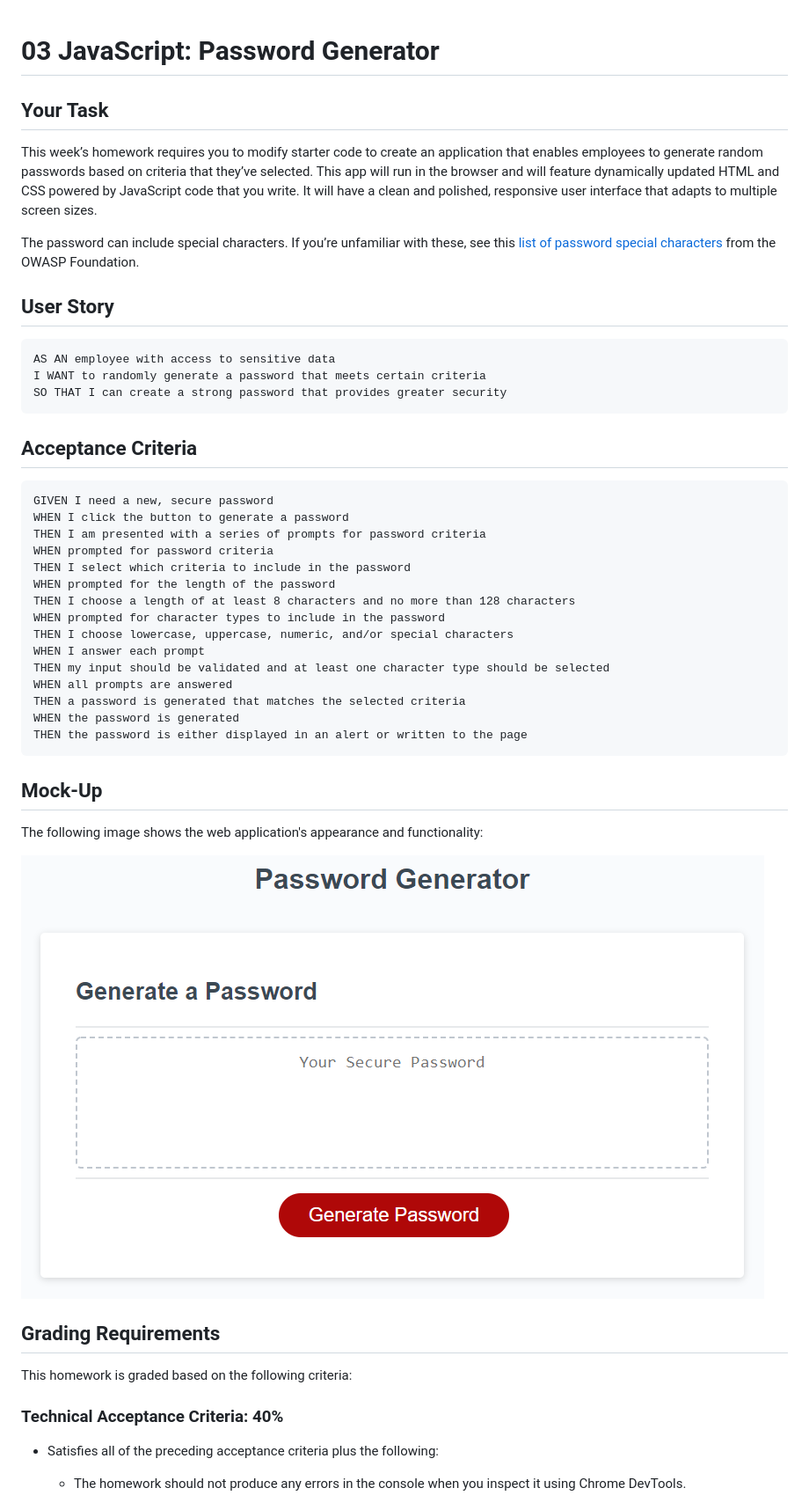
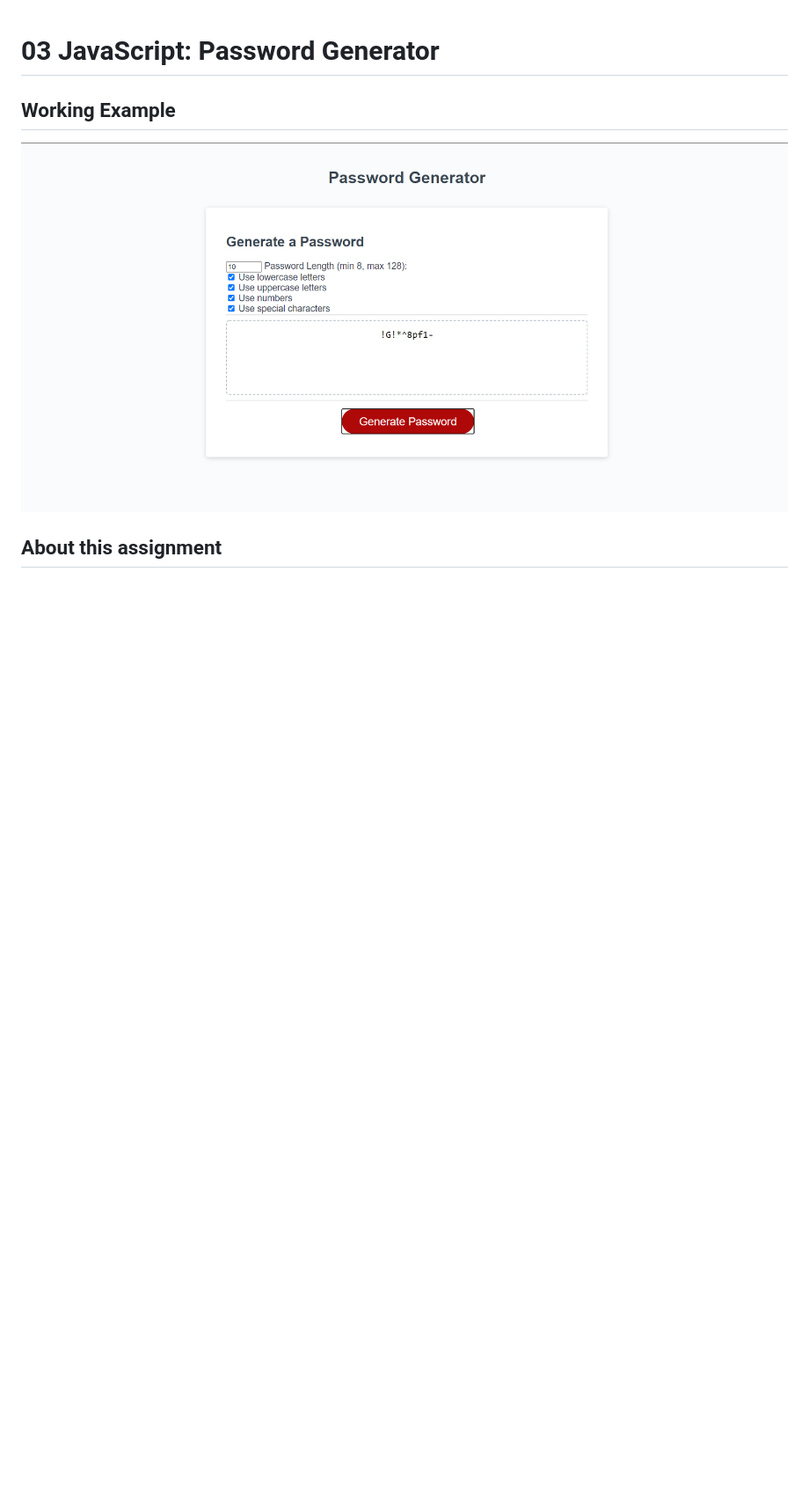
Before and after one commit to BrenniusXIV/gt-homework03, a Markdown page: README.md, the part around the change printed below. Shown: that part at 88% size. GitHub-like rendering; pictures changed too: Assets/passgen.png (added); blank space fills up the shorter version.

Commit message:
created short readme

````diff
--- a/README.md
+++ b/README.md
@@ -1,52 +1,8 @@
 # 03 JavaScript: Password Generator
 
-## Your Task
+## Working Example
 
-This week’s homework requires you to modify starter code to create an application that enables employees to generate random passwords based on criteria that they’ve selected. This app will run in the browser and will feature dynamically updated HTML and CSS powered by JavaScript code that you write. It will have a clean and polished, responsive user interface that adapts to multiple screen sizes.
+![The password generator working with my changes in Chrome.](./Assets/passgen.png)
 
-The password can include special characters. If you’re unfamiliar with these, see this [list of password special characters](https://www.owasp.org/index.php/Password_special_characters) from the OWASP Foundation.
+## About this assignment
 
-## User Story
-
-```
-AS AN employee with access to sensitive data
-I WANT to randomly generate a password that meets certain criteria
-SO THAT I can create a strong password that provides greater security
-```
-
-## Acceptance Criteria
-
-```
-GIVEN I need a new, secure password
-WHEN I click the button to generate a password
-THEN I am presented with a series of prompts for password criteria
-WHEN prompted for password criteria
-THEN I select which criteria to include in the password
-WHEN prompted for the length of the password
-THEN I choose a length of at least 8 characters and no more than 128 characters
-WHEN prompted for character types to include in the password
-THEN I choose lowercase, uppercase, numeric, and/or special characters
-WHEN I answer each prompt
-THEN my input should be validated and at least one character type should be selected
-WHEN all prompts are answered
-THEN a password is generated that matches the selected criteria
-WHEN the password is generated
-THEN the password is either displayed in an alert or written to the page
-```
-
-## Mock-Up
-
-The following image shows the web application's appearance and functionality:
-
-![The Password Generator application displays a red button to "Generate Password".](./Assets/03-javascript-homework-demo.png)
-
-## Grading Requirements
-
-This homework is graded based on the following criteria:
-
-### Technical Acceptance Criteria: 40%
-
-* Satisfies all of the preceding acceptance criteria plus the following:
-
-  * The homework should not produce any errors in the console when you inspect it using Chrome DevTools.
-
````
Also changed, not shown: other parts of README.md (+1 -40 lines).
